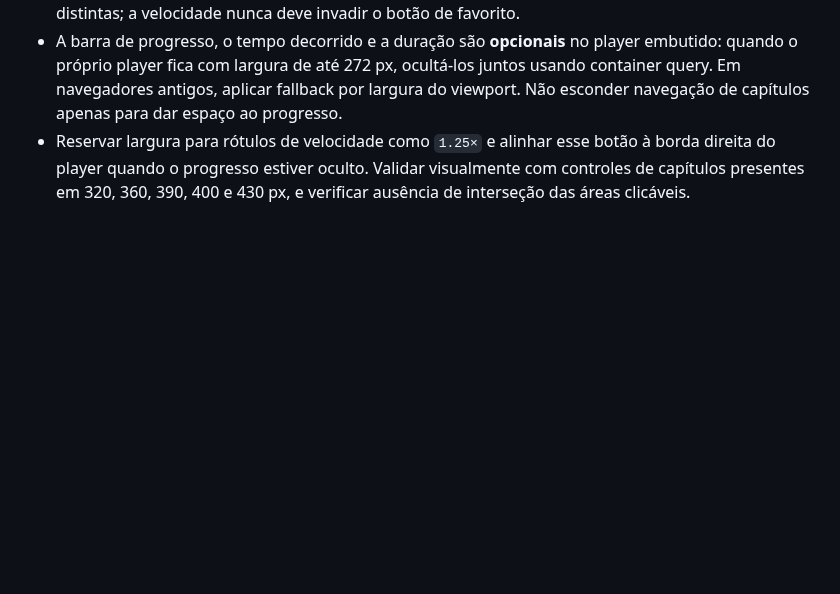
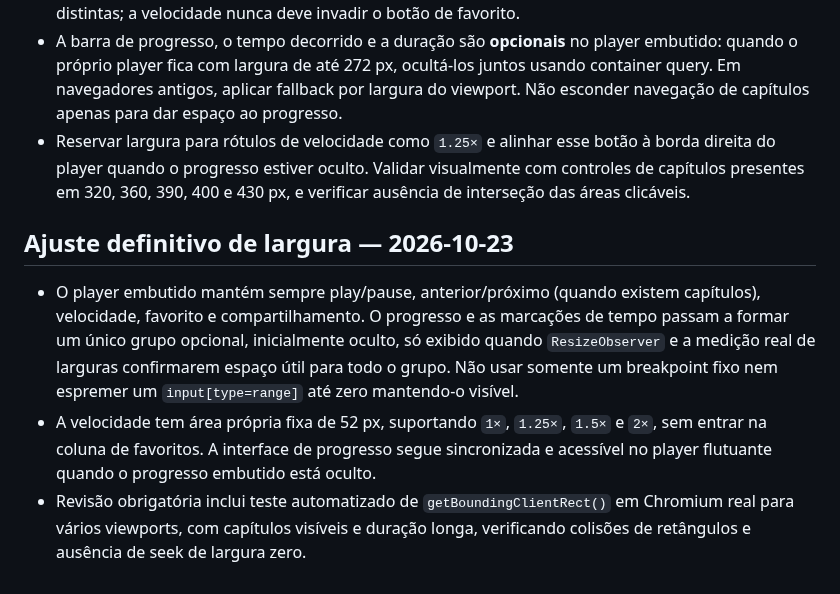
Before and after one commit to joaovpimenta/tech-topics, a Markdown page: docs/adr/0006-article-inline-audio-player.md, the part around the change. GitHub-like rendering; blank space fills up the shorter version.

Commit message:
docs(adr): define measurable player fit and real-coordinate gesture interaction

```diff
--- a/docs/adr/0006-article-inline-audio-player.md
+++ b/docs/adr/0006-article-inline-audio-player.md
@@ -42,3 +42,9 @@ A página de artigo exibiu até agora um botão grande “Ouvir artigo”, abrin
 - A prioridade em qualquer largura é manter, **na mesma linha**, play/pause, anterior/próximo (quando houver capítulos), velocidade, favorito e compartilhar. O player e os controles sociais ocupam colunas distintas; a velocidade nunca deve invadir o botão de favorito.
 - A barra de progresso, o tempo decorrido e a duração são **opcionais** no player embutido: quando o próprio player fica com largura de até 272 px, ocultá-los juntos usando container query. Em navegadores antigos, aplicar fallback por largura do viewport. Não esconder navegação de capítulos apenas para dar espaço ao progresso.
 - Reservar largura para rótulos de velocidade como `1.25×` e alinhar esse botão à borda direita do player quando o progresso estiver oculto. Validar visualmente com controles de capítulos presentes em 320, 360, 390, 400 e 430 px, e verificar ausência de interseção das áreas clicáveis.
+
+## Ajuste definitivo de largura — 2026-10-23
+
+- O player embutido mantém sempre play/pause, anterior/próximo (quando existem capítulos), velocidade, favorito e compartilhamento. O progresso e as marcações de tempo passam a formar um único grupo opcional, inicialmente oculto, só exibido quando `ResizeObserver` e a medição real de larguras confirmarem espaço útil para todo o grupo. Não usar somente um breakpoint fixo nem espremer um `input[type=range]` até zero mantendo-o visível.
+- A velocidade tem área própria fixa de 52 px, suportando `1×`, `1.25×`, `1.5×` e `2×`, sem entrar na coluna de favoritos. A interface de progresso segue sincronizada e acessível no player flutuante quando o progresso embutido está oculto.
+- Revisão obrigatória inclui teste automatizado de `getBoundingClientRect()` em Chromium real para vários viewports, com capítulos visíveis e duração longa, verificando colisões de retângulos e ausência de seek de largura zero.
```
